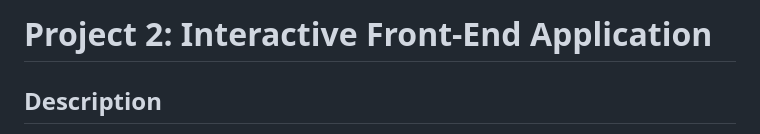
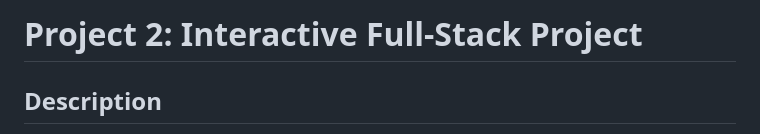
Before and after one commit to xkolsha/Atlantic-Gamping, a Markdown page: README.md, the part around the change. Drawn GitHub-style.

```diff
--- a/README.md
+++ b/README.md
@@ -1,4 +1,4 @@
-# Project 2: Interactive Front-End Application
+# Project 2: Interactive Full-Stack Project
 
 ## Description
 
```
